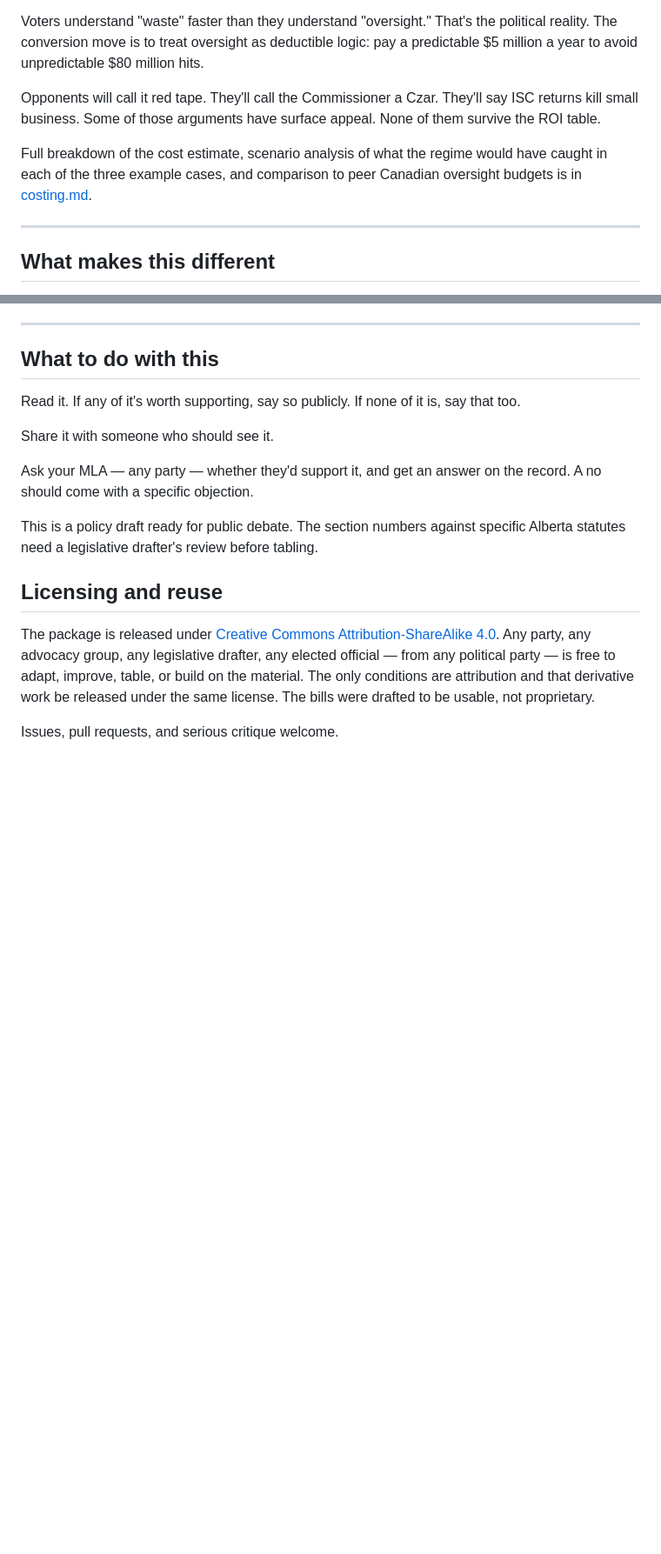
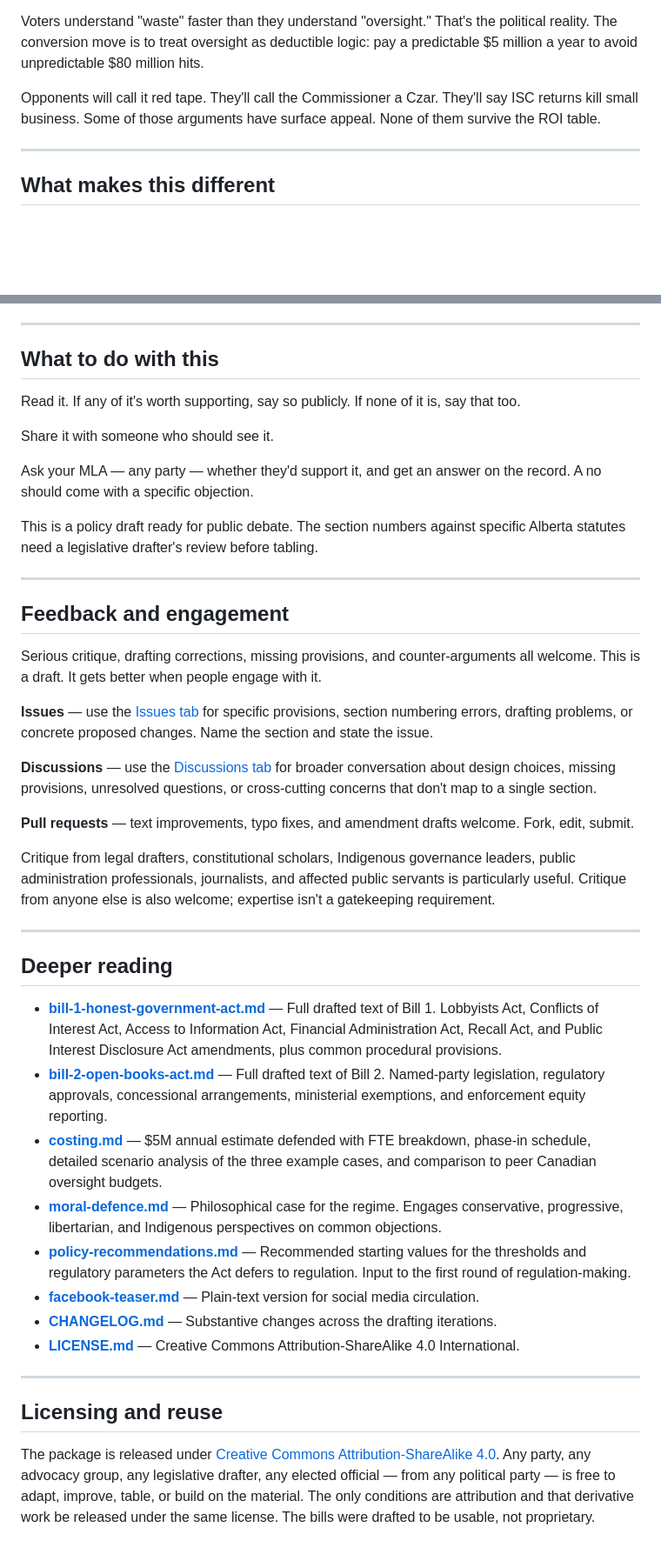
Before and after one commit to Ixby/accountability-acts-alberta, a Markdown page: README.md, 2 parts joined by grey strips. Shown at 87% size. Rendered like a GitHub page; blank space fills up the shorter version.

Commit message:
Revise README structure and content
Restructured for narrative readability, add policy breakdown

```diff
--- a/README.md
+++ b/README.md
@@ -88,8 +78,6 @@ Voters understand "waste" faster than they understand "oversight." That's the po
 
 Opponents will call it red tape. They'll call the Commissioner a Czar. They'll say ISC returns kill small business. Some of those arguments have surface appeal. None of them survive the ROI table.
 
-Full breakdown of the cost estimate, scenario analysis of what the regime would have caught in each of the three example cases, and comparison to peer Canadian oversight budgets is in [costing.md](costing.md).
-
 ---
 
 ## What makes this different
@@ -140,8 +126,35 @@ Ask your MLA — any party — whether they'd support it, and get an answer on t
 
 This is a policy draft ready for public debate. The section numbers against specific Alberta statutes need a legislative drafter's review before tabling.
 
+---
+
+## Feedback and engagement
+
+Serious critique, drafting corrections, missing provisions, and counter-arguments all welcome. This is a draft. It gets better when people engage with it.
+
+**Issues** — use the [Issues tab](../../issues) for specific provisions, section numbering errors, drafting problems, or concrete proposed changes. Name the section and state the issue.
+
+**Discussions** — use the [Discussions tab](../../discussions) for broader conversation about design choices, missing provisions, unresolved questions, or cross-cutting concerns that don't map to a single section.
+
+**Pull requests** — text improvements, typo fixes, and amendment drafts welcome. Fork, edit, submit.
+
+Critique from legal drafters, constitutional scholars, Indigenous governance leaders, public administration professionals, journalists, and affected public servants is particularly useful. Critique from anyone else is also welcome; expertise isn't a gatekeeping requirement.
+
+---
+
+## Deeper reading
+
+- **[bill-1-honest-government-act.md](bill-1-honest-government-act.md)** — Full drafted text of Bill 1. Lobbyists Act, Conflicts of Interest Act, Access to Information Act, Financial Administration Act, Recall Act, and Public Interest Disclosure Act amendments, plus common procedural provisions.
+- **[bill-2-open-books-act.md](bill-2-open-books-act.md)** — Full drafted text of Bill 2. Named-party legislation, regulatory approvals, concessional arrangements, ministerial exemptions, and enforcement equity reporting.
+- **[costing.md](costing.md)** — $5M annual estimate defended with FTE breakdown, phase-in schedule, detailed scenario analysis of the three example cases, and comparison to peer Canadian oversight budgets.
+- **[moral-defence.md](moral-defence.md)** — Philosophical case for the regime. Engages conservative, progressive, libertarian, and Indigenous perspectives on common objections.
+- **[policy-recommendations.md](policy-recommendations.md)** — Recommended starting values for the thresholds and regulatory parameters the Act defers to regulation. Input to the first round of regulation-making.
+- **[facebook-teaser.md](facebook-teaser.md)** — Plain-text version for social media circulation.
+- **[CHANGELOG.md](CHANGELOG.md)** — Substantive changes across the drafting iterations.
+- **[LICENSE.md](LICENSE.md)** — Creative Commons Attribution-ShareAlike 4.0 International.
+
+---
+
 ## Licensing and reuse
 
-The package is released under [Creative Commons Attribution-ShareAlike 4.0](LICENSE). Any party, any advocacy group, any legislative drafter, any elected official — from any political party — is free to adapt, improve, table, or build on the material. The only conditions are attribution and that derivative work be released under the same license. The bills were drafted to be usable, not proprietary.
-
-Issues, pull requests, and serious critique welcome.
+The package is released under [Creative Commons Attribution-ShareAlike 4.0](LICENSE.md). Any party, any advocacy group, any legislative drafter, any elected official — from any political party — is free to adapt, improve, table, or build on the material. The only conditions are attribution and that derivative work be released under the same license. The bills were drafted to be usable, not proprietary.
```
Also changed, not shown: other parts of README.md (+0 -12 lines).
